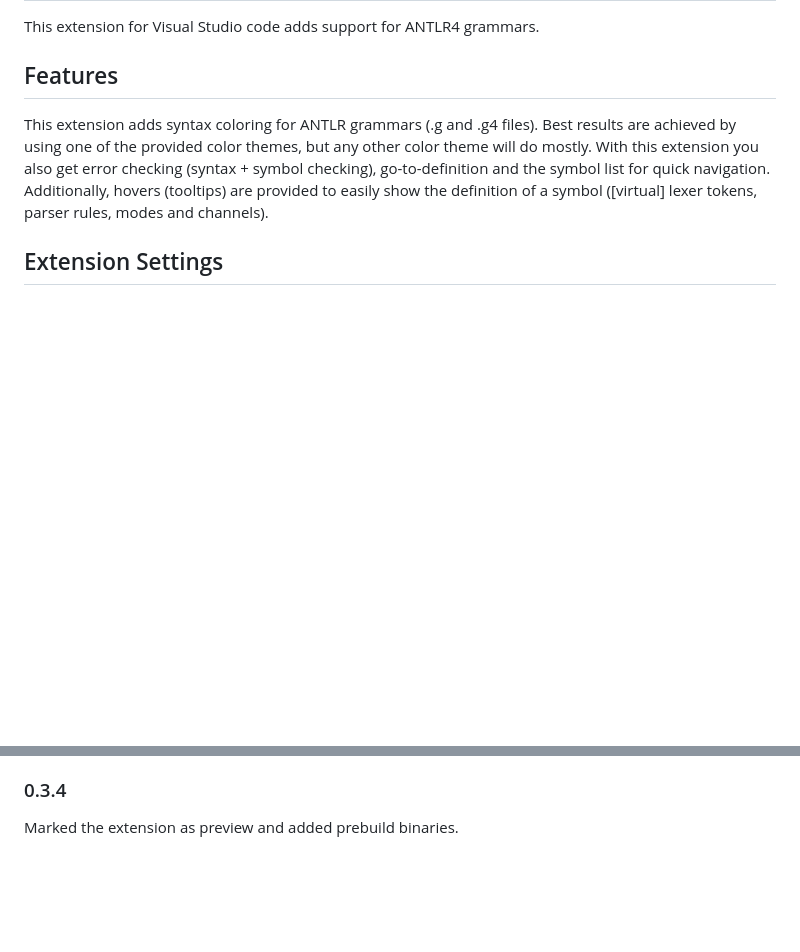
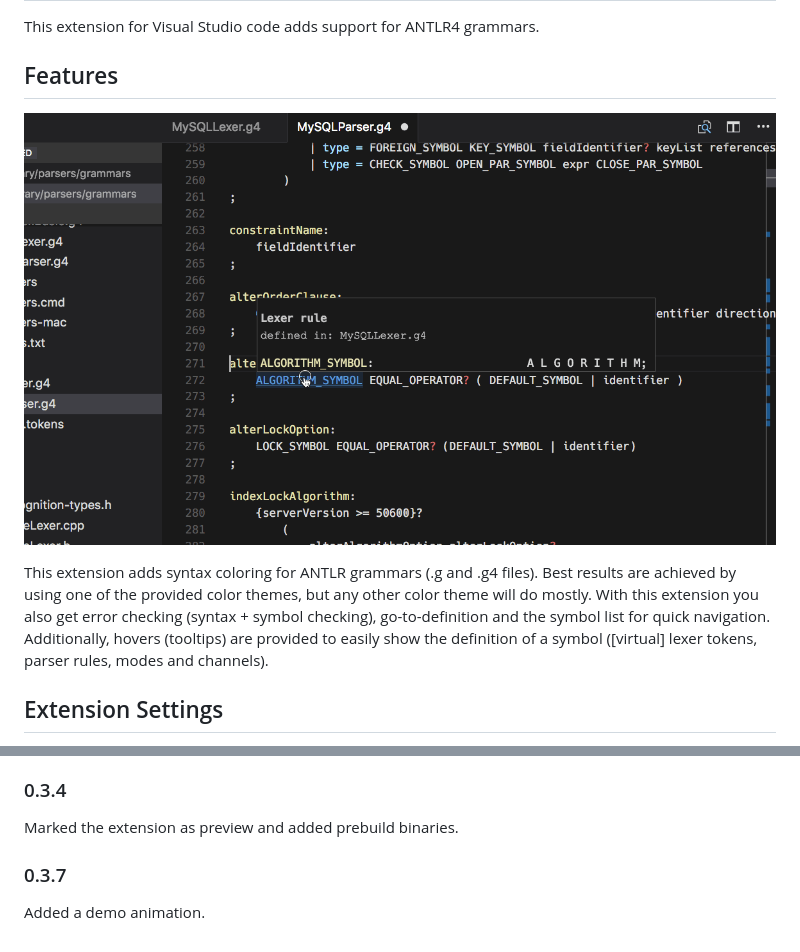
Before and after one commit to mike-lischke/vscode-antlr4, a Markdown page: README.md, 2 parts joined by grey strips. Drawn GitHub-style; pictures changed too: vscode-demo.gif (added); blank space fills up the shorter version.

Commit message:
Demo animation for marketplace.

```diff
--- a/README.md
+++ b/README.md
@@ -3,6 +3,8 @@
 This extension for Visual Studio code adds support for ANTLR4 grammars.
 
 ## Features
+
+![](vscode-demo.gif)
 
 This extension adds syntax coloring for ANTLR grammars (.g and .g4 files). Best results are achieved by using one of the provided color themes, but any other color theme will do mostly. With this extension you also get error checking (syntax + symbol checking), go-to-definition and the symbol list for quick navigation. Additionally, hovers (tooltips) are provided to easily show the definition of a symbol ([virtual] lexer tokens, parser rules, modes and channels).
 
@@ -35,3 +37,7 @@ Additions and updates for publishing the extension.
 ### 0.3.4
 
 Marked the extension as preview and added prebuild binaries.
+
+### 0.3.7
+
+Added a demo animation.
```
Also changed, not shown: 1 other file.
